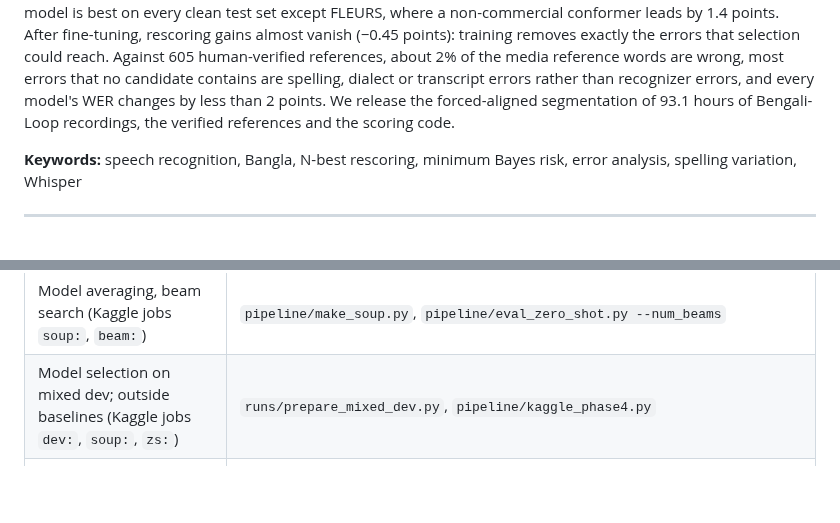
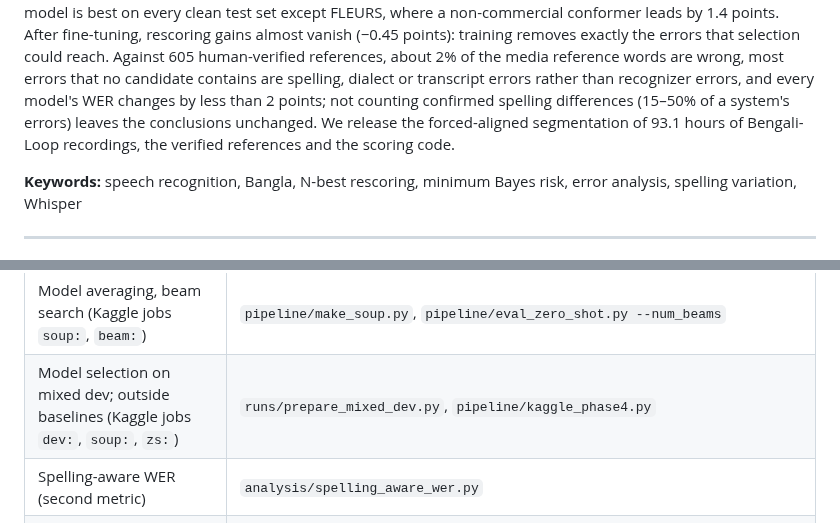
Before and after one commit to omikhan4901/asr, a Markdown page: Readme.md, 2 parts joined by grey strips. Rendered like a GitHub page; blank space fills up the shorter version.

```diff
--- a/Readme.md
+++ b/Readme.md
@@ -74,7 +74,8 @@ by 1.4 points. After
 fine-tuning, rescoring gains almost vanish (−0.45 points): training removes exactly the errors that
 selection could reach. Against 605 human-verified references, about 2% of the media reference words are wrong, most
 errors that no candidate contains are spelling, dialect or transcript errors rather than recognizer errors, and every
-model's WER changes by less than 2 points. We release the forced-aligned segmentation of 93.1 hours of Bengali-Loop
+model's WER changes by less than 2 points; not counting confirmed spelling differences (15–50% of a system's
+errors) leaves the conclusions unchanged. We release the forced-aligned segmentation of 93.1 hours of Bengali-Loop
 recordings, the verified references and the scoring code.
 
 **Keywords:** speech recognition, Bangla, N-best rescoring, minimum Bayes risk, error analysis, spelling variation, Whisper
@@ -895,6 +932,7 @@ repository.
 | Fine-tuning analysis | `runs/phase4_analysis.sh` |
 | Model averaging, beam search (Kaggle jobs `soup:`, `beam:`) | `pipeline/make_soup.py`, `pipeline/eval_zero_shot.py --num_beams` |
 | Model selection on mixed dev; outside baselines (Kaggle jobs `dev:`, `soup:`, `zs:`) | `runs/prepare_mixed_dev.py`, `pipeline/kaggle_phase4.py` |
+| Spelling-aware WER (second metric) | `analysis/spelling_aware_wer.py` |
 | Human labels: import, agreement, settled disagreements, WER vs verified references | `analysis/labeling/import_labels.py` (`--snapshot results/labels/snapshot_<time>.json` offline; settled answers in `results/labels/adjudication.json`), `analysis/labeling/noise_by_alignment.py`, `analysis/labeling/adjudication_sensitivity.py` |
 | Combining models; gap to Hishab | `analysis/cross_model_rover.py`, `analysis/hishab_gap.py` |
 | Whole-recording evaluation | `pipeline/eval_longform.py` (Kaggle job `longform:`; data `runs/phase5_upload_longform.sh`) |
```
Also changed, not shown: other parts of Readme.md (+37 -1 lines), figures/png/f18_spelling_aware.png (added), 6 other files.
